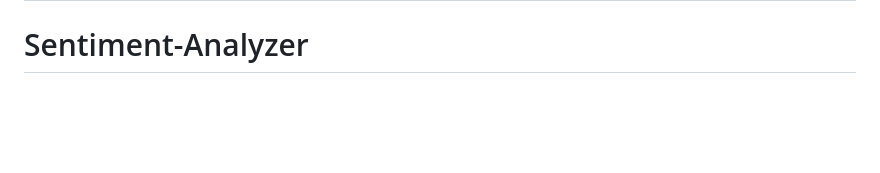
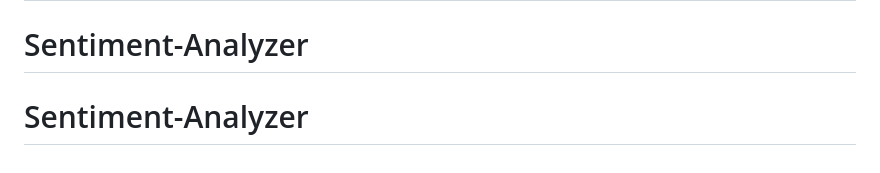
Before and after one commit to abhiishekbisht/Sentiment-Analyzer, a Markdown page: README.md, the part around the change. Drawn GitHub-style; blank space fills up the shorter version.

```diff
--- a/README.md
+++ b/README.md
@@ -130,3 +130,4 @@ over 300 curated lexicon entries, a negation handling system, and an emotion
 profiling layer — all implemented as clean, readable Python classes.
 # Sentiment-Analyzer
 # Sentiment-Analyzer
+# Sentiment-Analyzer
```
